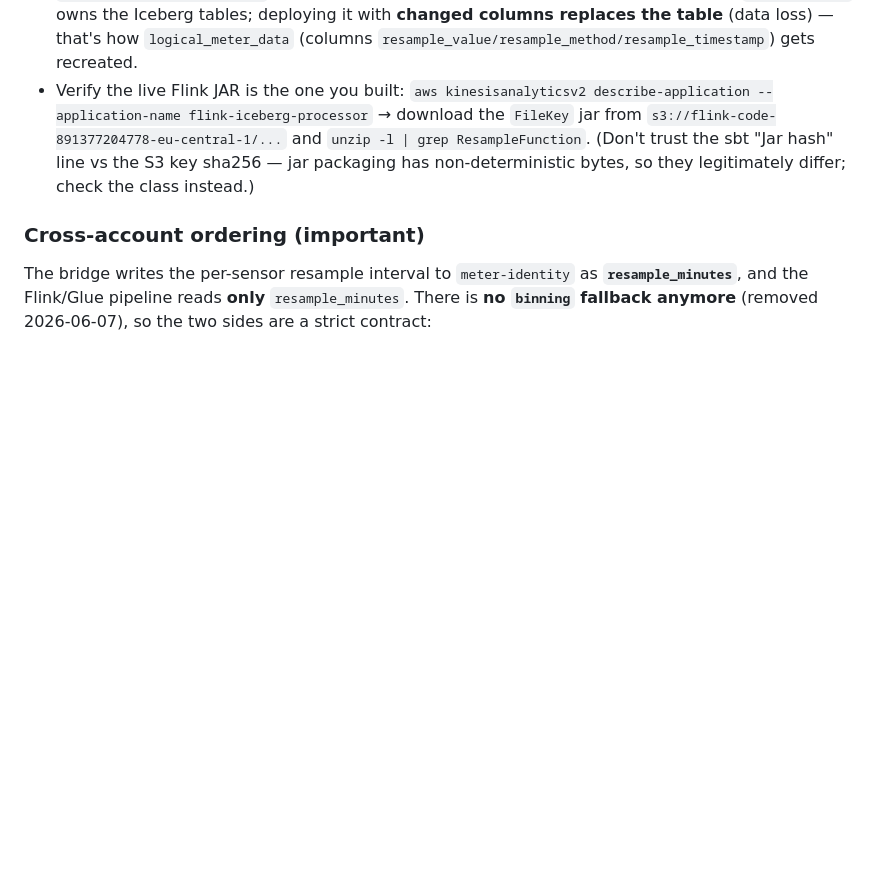
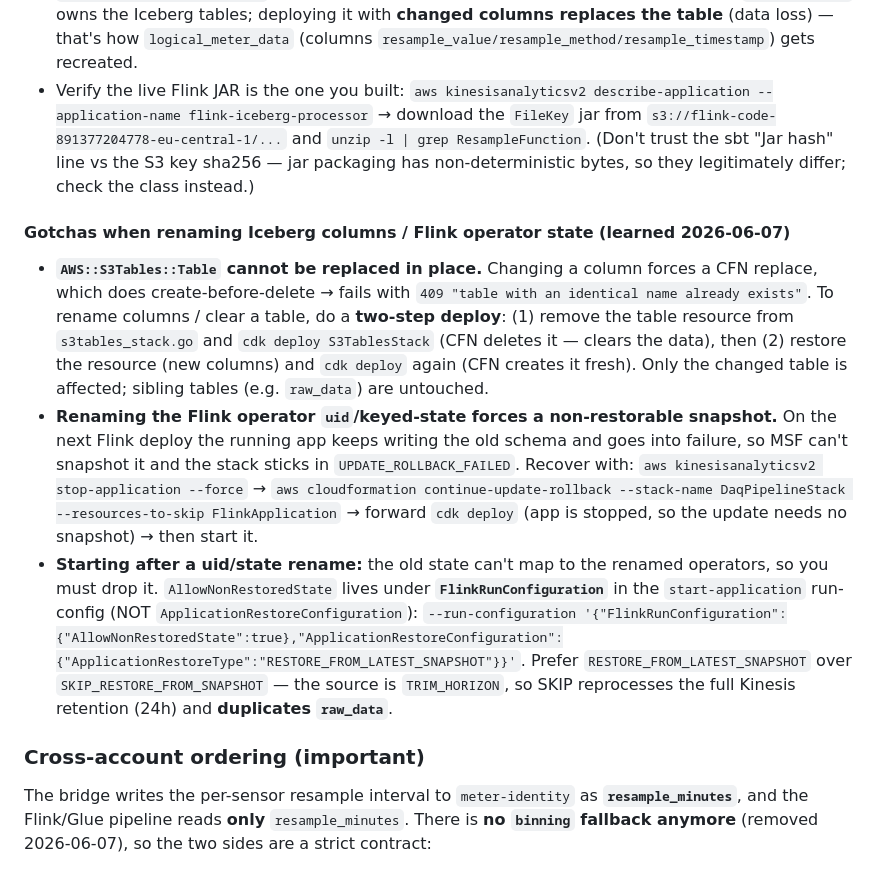
Before and after one commit to surt666/ems_rust, a Markdown page: CLAUDE.md, the part around the change. GitHub-like rendering; blank space fills up the shorter version.

Commit message:
docs(CLAUDE.md): S3Tables two-step + MSF restore gotchas from de-binning deploy
Co-Authored-By: Claude Opus 4.8 <noreply@anthropic.com>

```diff
--- a/CLAUDE.md
+++ b/CLAUDE.md
@@ -83,6 +83,27 @@ npx cdk deploy DaqPipelineStack LateRecomputationStack OcamlBridgeWriterRoleStac
   `unzip -l | grep ResampleFunction`. (Don't trust the sbt "Jar hash" line vs the S3 key sha256 —
   jar packaging has non-deterministic bytes, so they legitimately differ; check the class instead.)
 
+#### Gotchas when renaming Iceberg columns / Flink operator state (learned 2026-06-07)
+
+- **`AWS::S3Tables::Table` cannot be replaced in place.** Changing a column forces a CFN replace,
+  which does create-before-delete → fails with `409 "table with an identical name already exists"`.
+  To rename columns / clear a table, do a **two-step deploy**: (1) remove the table resource from
+  `s3tables_stack.go` and `cdk deploy S3TablesStack` (CFN deletes it — clears the data), then
+  (2) restore the resource (new columns) and `cdk deploy` again (CFN creates it fresh). Only the
+  changed table is affected; sibling tables (e.g. `raw_data`) are untouched.
+- **Renaming the Flink operator `uid`/keyed-state forces a non-restorable snapshot.** On the next
+  Flink deploy the running app keeps writing the old schema and goes into failure, so MSF can't
+  snapshot it and the stack sticks in `UPDATE_ROLLBACK_FAILED`. Recover with:
+  `aws kinesisanalyticsv2 stop-application --force` → `aws cloudformation continue-update-rollback
+  --stack-name DaqPipelineStack --resources-to-skip FlinkApplication` → forward `cdk deploy` (app
+  is stopped, so the update needs no snapshot) → then start it.
+- **Starting after a uid/state rename:** the old state can't map to the renamed operators, so you
+  must drop it. `AllowNonRestoredState` lives under **`FlinkRunConfiguration`** in the
+  `start-application` run-config (NOT `ApplicationRestoreConfiguration`):
+  `--run-configuration '{"FlinkRunConfiguration":{"AllowNonRestoredState":true},"ApplicationRestoreConfiguration":{"ApplicationRestoreType":"RESTORE_FROM_LATEST_SNAPSHOT"}}'`.
+  Prefer `RESTORE_FROM_LATEST_SNAPSHOT` over `SKIP_RESTORE_FROM_SNAPSHOT` — the source is
+  `TRIM_HORIZON`, so SKIP reprocesses the full Kinesis retention (24h) and **duplicates `raw_data`**.
+
 ### Cross-account ordering (important)
 
 The bridge writes the per-sensor resample interval to `meter-identity` as **`resample_minutes`**,
```
